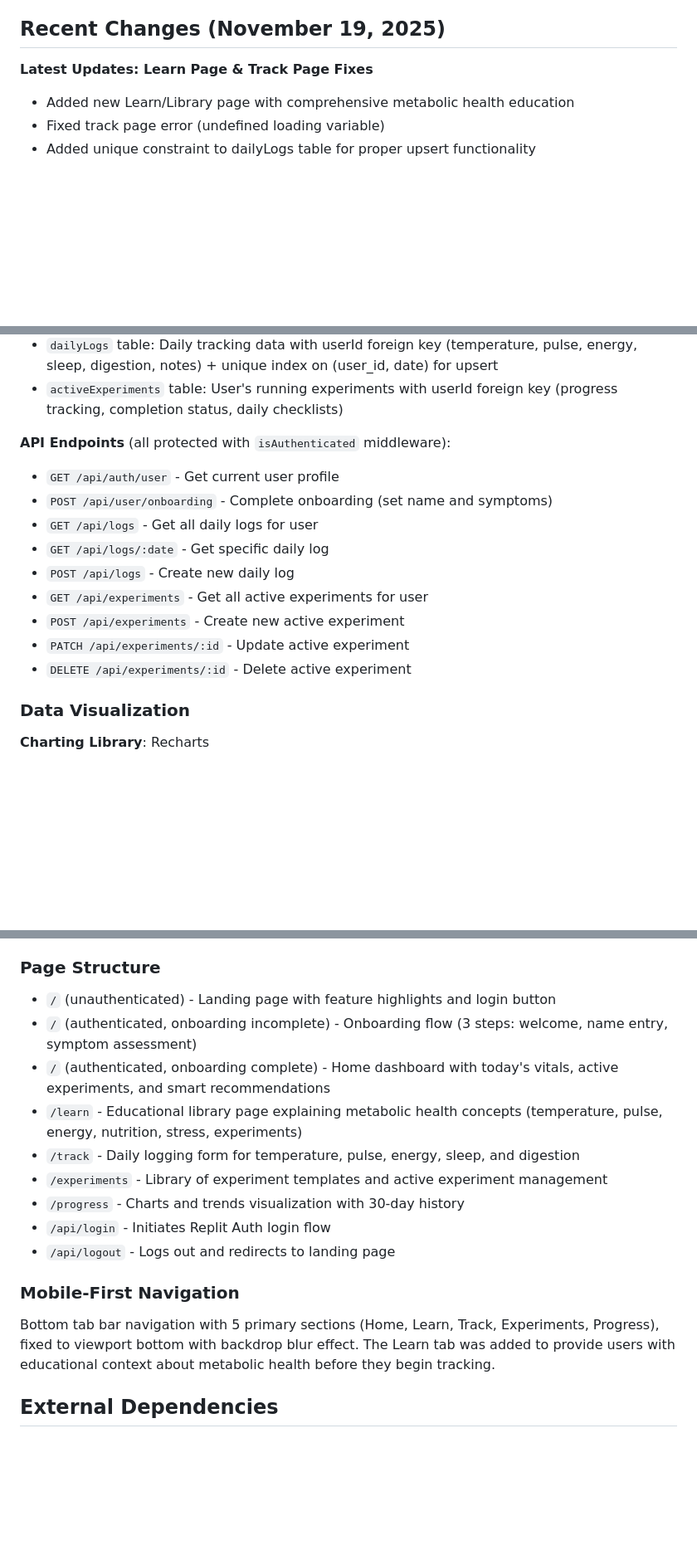
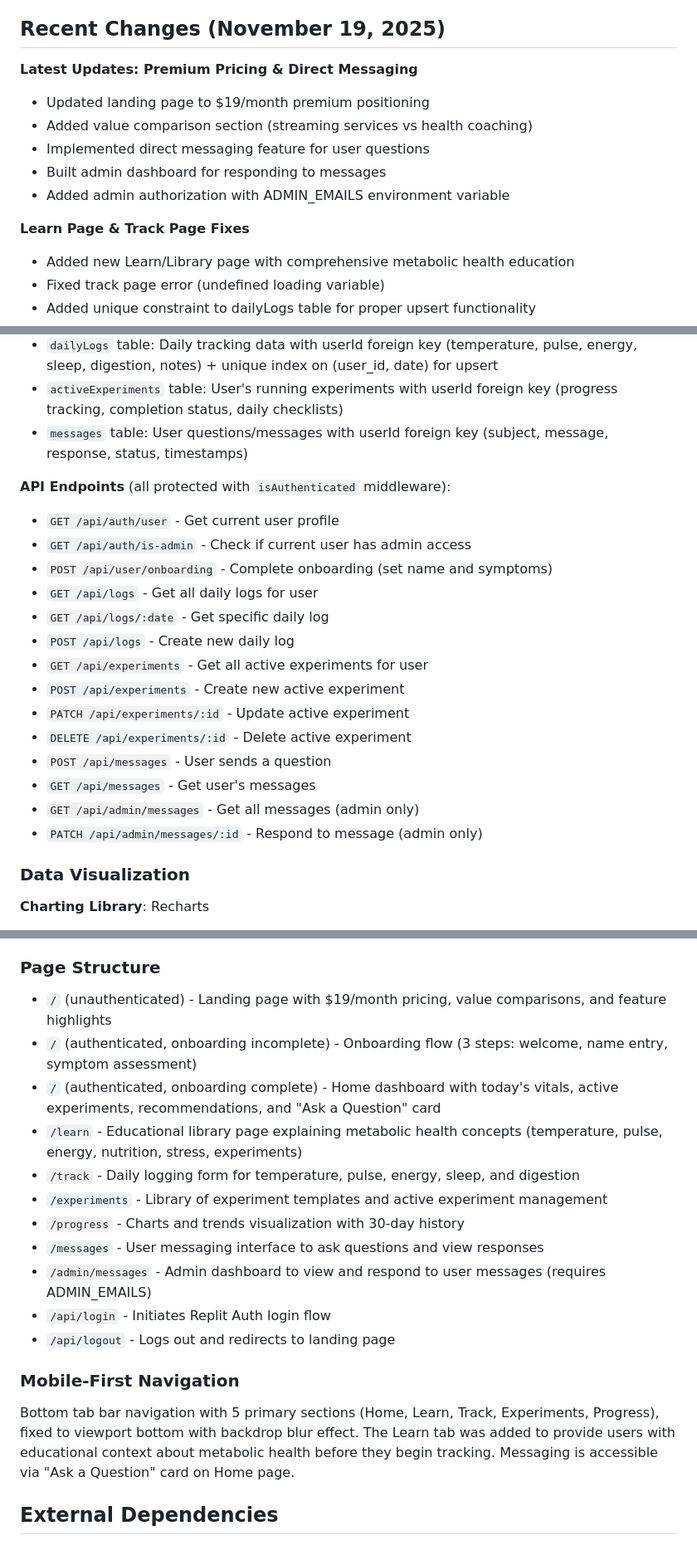
Before and after one commit to cristabraun/LighterHealth, a Markdown page: replit.md, 3 parts joined by grey strips. Shown at 83% size. GitHub-like rendering; blank space fills up the shorter version.

Commit message:
Add premium subscription and direct messaging features to the health app
Update landing page to reflect $19/month premium pricing with value comparisons, implement direct messaging for user questions, and add an admin dashboard with authorization for responding to messages.

Replit-Commit-Author: Agent
Replit-Commit-Session-Id: 5c86e6ca-4367-4188-a8a2-783eae6dd882
Replit-Commit-Checkpoint-Type: full_checkpoint
Replit-Commit-Event-Id: c25cc28f-0edb-4eaa-b127-c61f03f72644
Replit-Commit-Screenshot-Url: https://storage.googleapis.com/screenshot-production-us-central1/85ca0df8-c29a-400b-aafb-4a5c7c9418c2/5c86e6ca-4367-4188-a8a2-783eae6dd882/BbpgRfj

```diff
--- a/replit.md
+++ b/replit.md
@@ -12,7 +12,14 @@ Preferred communication style: Simple, everyday language.
 
 ## Recent Changes (November 19, 2025)
 
-**Latest Updates: Learn Page & Track Page Fixes**
+**Latest Updates: Premium Pricing & Direct Messaging**
+- Updated landing page to $19/month premium positioning
+- Added value comparison section (streaming services vs health coaching)
+- Implemented direct messaging feature for user questions
+- Built admin dashboard for responding to messages
+- Added admin authorization with ADMIN_EMAILS environment variable
+
+**Learn Page & Track Page Fixes**
 - Added new Learn/Library page with comprehensive metabolic health education
 - Fixed track page error (undefined loading variable)
 - Added unique constraint to dailyLogs table for proper upsert functionality
@@ -78,9 +85,11 @@ Preferred communication style: Simple, everyday language.
 - `users` table: User profiles with Replit Auth fields (email, name, profile image) + app-specific fields (onboarding status, metabolic symptoms)
 - `dailyLogs` table: Daily tracking data with userId foreign key (temperature, pulse, energy, sleep, digestion, notes) + unique index on (user_id, date) for upsert
 - `activeExperiments` table: User's running experiments with userId foreign key (progress tracking, completion status, daily checklists)
+- `messages` table: User questions/messages with userId foreign key (subject, message, response, status, timestamps)
 
 **API Endpoints** (all protected with `isAuthenticated` middleware):
 - `GET /api/auth/user` - Get current user profile
+- `GET /api/auth/is-admin` - Check if current user has admin access
 - `POST /api/user/onboarding` - Complete onboarding (set name and symptoms)
 - `GET /api/logs` - Get all daily logs for user
 - `GET /api/logs/:date` - Get specific daily log
@@ -89,6 +98,10 @@ Preferred communication style: Simple, everyday language.
 - `POST /api/experiments` - Create new active experiment
 - `PATCH /api/experiments/:id` - Update active experiment
 - `DELETE /api/experiments/:id` - Delete active experiment
+- `POST /api/messages` - User sends a question
+- `GET /api/messages` - Get user's messages
+- `GET /api/admin/messages` - Get all messages (admin only)
+- `PATCH /api/admin/messages/:id` - Respond to message (admin only)
 
 ### Data Visualization
 
@@ -113,19 +126,21 @@ The application uses PostgreSQL database for all persistent data:
 
 ### Page Structure
 
-- `/` (unauthenticated) - Landing page with feature highlights and login button
+- `/` (unauthenticated) - Landing page with $19/month pricing, value comparisons, and feature highlights
 - `/` (authenticated, onboarding incomplete) - Onboarding flow (3 steps: welcome, name entry, symptom assessment)
-- `/` (authenticated, onboarding complete) - Home dashboard with today's vitals, active experiments, and smart recommendations
+- `/` (authenticated, onboarding complete) - Home dashboard with today's vitals, active experiments, recommendations, and "Ask a Question" card
 - `/learn` - Educational library page explaining metabolic health concepts (temperature, pulse, energy, nutrition, stress, experiments)
 - `/track` - Daily logging form for temperature, pulse, energy, sleep, and digestion
 - `/experiments` - Library of experiment templates and active experiment management
 - `/progress` - Charts and trends visualization with 30-day history
+- `/messages` - User messaging interface to ask questions and view responses
+- `/admin/messages` - Admin dashboard to view and respond to user messages (requires ADMIN_EMAILS)
 - `/api/login` - Initiates Replit Auth login flow
 - `/api/logout` - Logs out and redirects to landing page
 
 ### Mobile-First Navigation
 
-Bottom tab bar navigation with 5 primary sections (Home, Learn, Track, Experiments, Progress), fixed to viewport bottom with backdrop blur effect. The Learn tab was added to provide users with educational context about metabolic health before they begin tracking.
+Bottom tab bar navigation with 5 primary sections (Home, Learn, Track, Experiments, Progress), fixed to viewport bottom with backdrop blur effect. The Learn tab was added to provide users with educational context about metabolic health before they begin tracking. Messaging is accessible via "Ask a Question" card on Home page.
 
 ## External Dependencies
 
```
